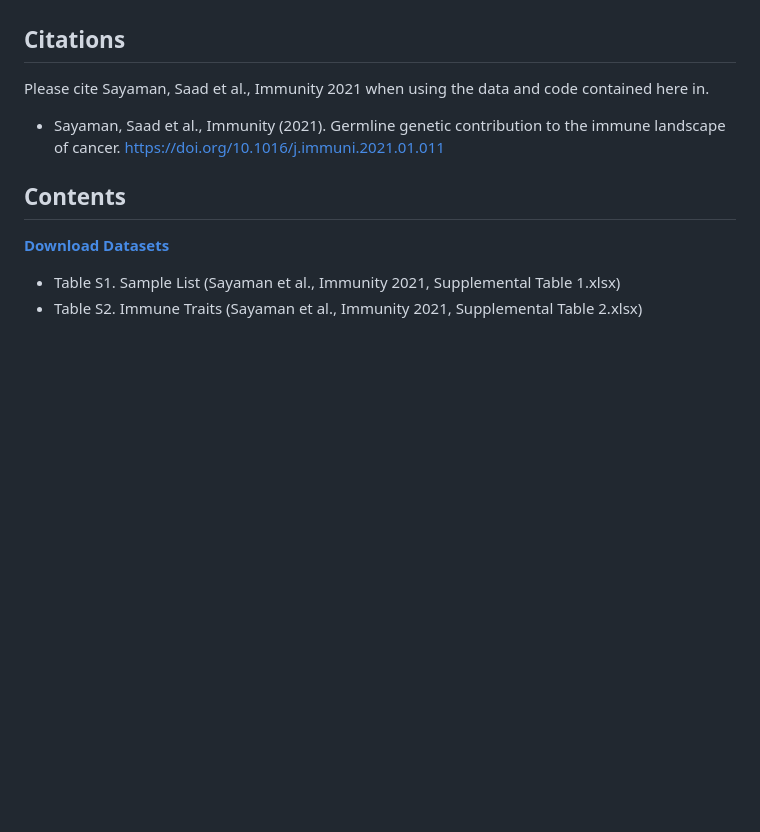
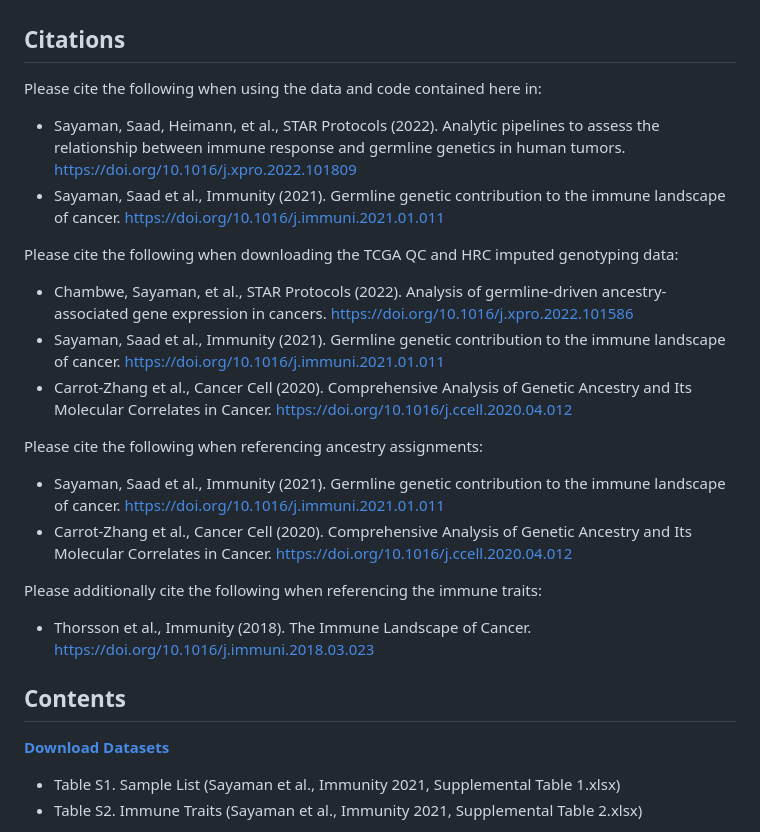
Before and after one commit to rwsayaman/TCGA_PanCancer_Immune_Genetics, a Markdown page: Data/README.md, the part around the change. Drawn GitHub-style; blank space fills up the shorter version.

Commit message:
Update README.md
Update Citations

```diff
--- a/Data/README.md
+++ b/Data/README.md
@@ -9,8 +9,21 @@ The code and data deposited here were used to generate the results and resource
 
 
 ## Citations
-Please cite Sayaman, Saad et al., Immunity 2021 when using the data and code contained here in.
+Please cite the following when using the data and code contained here in:
+* Sayaman, Saad, Heimann, et al., STAR Protocols (2022). Analytic pipelines to assess the relationship between immune response and germline genetics in human tumors. https://doi.org/10.1016/j.xpro.2022.101809
 * Sayaman, Saad et al., Immunity (2021). Germline genetic contribution to the immune landscape of cancer. https://doi.org/10.1016/j.immuni.2021.01.011
+
+Please cite the following when downloading the TCGA QC and HRC imputed genotyping data:
+* Chambwe, Sayaman, et al., STAR Protocols (2022). Analysis of germline-driven ancestry-associated gene expression in cancers. https://doi.org/10.1016/j.xpro.2022.101586
+* Sayaman, Saad et al., Immunity (2021). Germline genetic contribution to the immune landscape of cancer. https://doi.org/10.1016/j.immuni.2021.01.011
+* Carrot-Zhang et al., Cancer Cell (2020). Comprehensive Analysis of Genetic Ancestry and Its Molecular Correlates in Cancer. https://doi.org/10.1016/j.ccell.2020.04.012
+
+Please cite the following when referencing ancestry assignments:
+* Sayaman, Saad et al., Immunity (2021). Germline genetic contribution to the immune landscape of cancer. https://doi.org/10.1016/j.immuni.2021.01.011
+* Carrot-Zhang et al., Cancer Cell (2020). Comprehensive Analysis of Genetic Ancestry and Its Molecular Correlates in Cancer. https://doi.org/10.1016/j.ccell.2020.04.012
+
+Please additionally cite the following when referencing the immune traits:
+* Thorsson et al., Immunity (2018). The Immune Landscape of Cancer. https://doi.org/10.1016/j.immuni.2018.03.023
 
 
 ## Contents
```
